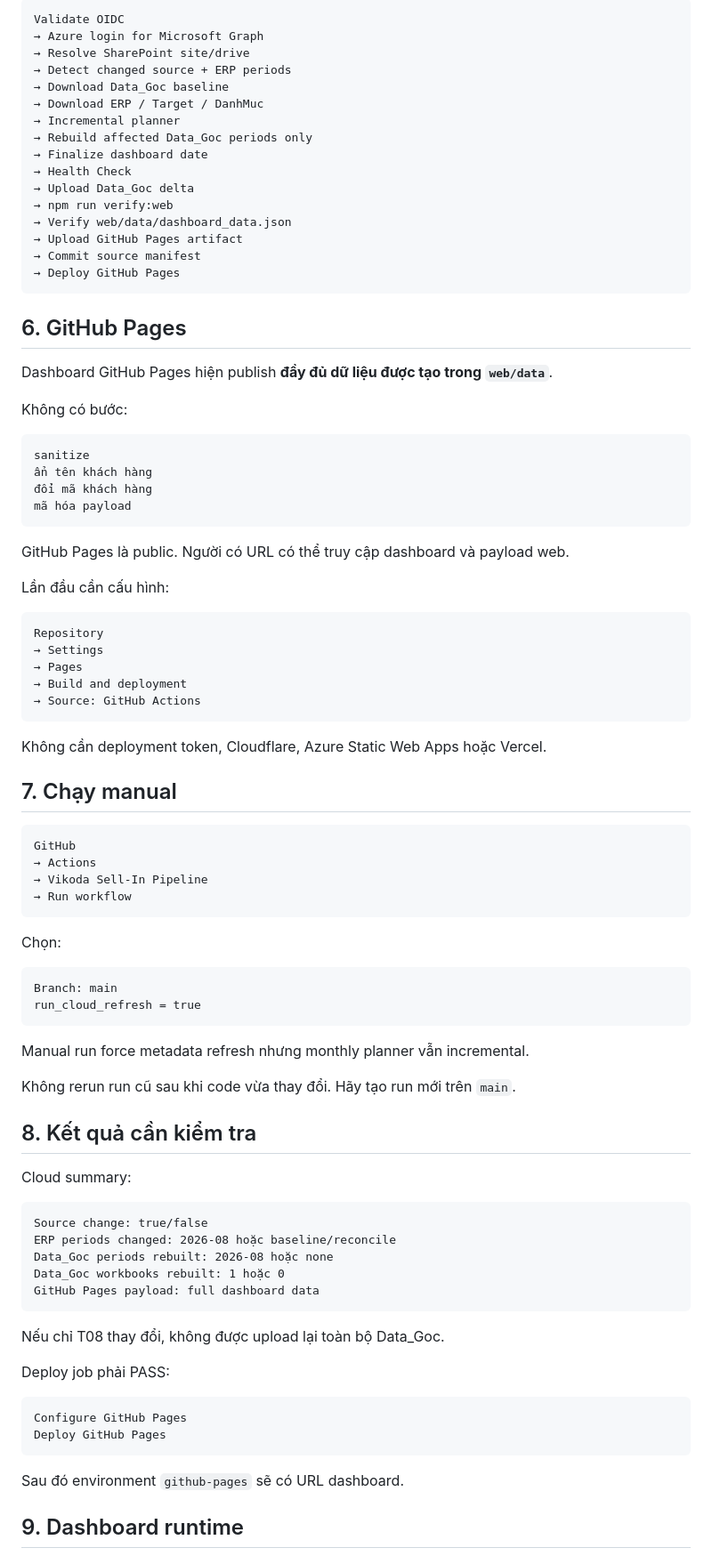
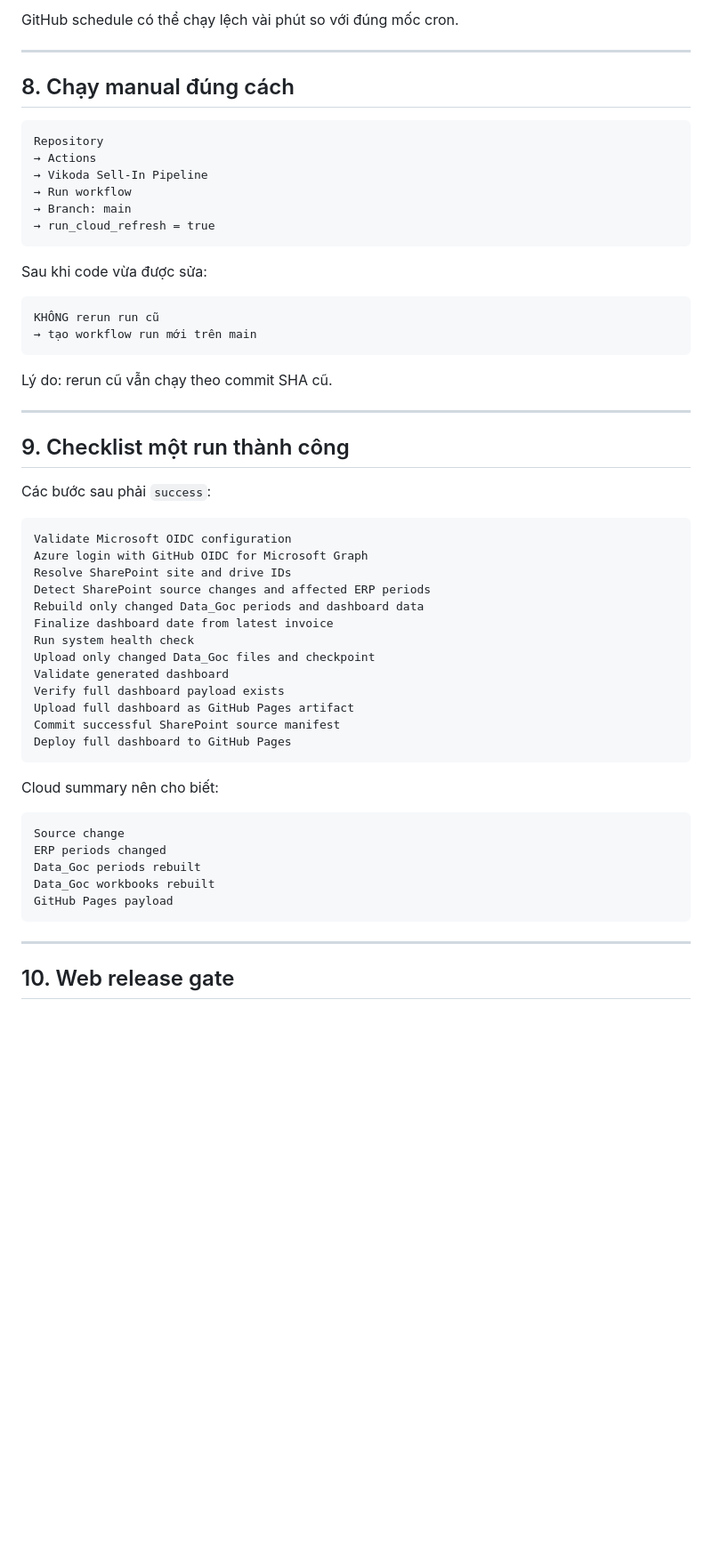
Before and after one commit to Huanpro1239/vikoda-sellin-dashboard, a Markdown page: HUONG_DAN_SHAREPOINT_GITHUB_ACTIONS.md, the part around one of its changes. Shown at 89% size. GitHub-like rendering; blank space fills up the shorter version.

````diff
--- a/HUONG_DAN_SHAREPOINT_GITHUB_ACTIONS.md
+++ b/HUONG_DAN_SHAREPOINT_GITHUB_ACTIONS.md
@@ -136,92 +172,61 @@ Trình tự khi có thay đổi:
 
-```text
-Validate OIDC
-→ Azure login for Microsoft Graph
-→ Resolve SharePoint site/drive
-→ Detect changed source + ERP periods
-→ Download Data_Goc baseline
-→ Download ERP / Target / DanhMuc
-→ Incremental planner
-→ Rebuild affected Data_Goc periods only
-→ Finalize dashboard date
-→ Health Check
-→ Upload Data_Goc delta
-→ npm run verify:web
-→ Verify web/data/dashboard_data.json
-→ Upload GitHub Pages artifact
-→ Commit source manifest
-→ Deploy GitHub Pages
-```
+GitHub schedule có thể chạy lệch vài phút so với đúng mốc cron.
 
-## 6. GitHub Pages
+---
 
-Dashboard GitHub Pages hiện publish **đầy đủ dữ liệu được tạo trong `web/data`**.
-
-Không có bước:
-
-```text
-sanitize
-ẩn tên khách hàng
-đổi mã khách hàng
-mã hóa payload
-```
-
-GitHub Pages là public. Người có URL có thể truy cập dashboard và payload web.
-
-Lần đầu cần cấu hình:
+## 8. Chạy manual đúng cách
 
 ```text
 Repository
-→ Settings
-→ Pages
-→ Build and deployment
-→ Source: GitHub Actions
-```
-
-Không cần deployment token, Cloudflare, Azure Static Web Apps hoặc Vercel.
-
-## 7. Chạy manual
-
-```text
-GitHub
 → Actions
 → Vikoda Sell-In Pipeline
 → Run workflow
+→ Branch: main
+→ run_cloud_refresh = true
 ```
 
-Chọn:
+Sau khi code vừa được sửa:
 
 ```text
-Branch: main
-run_cloud_refresh = true
+KHÔNG rerun run cũ
+→ tạo workflow run mới trên main
 ```
 
-Manual run force metadata refresh nhưng monthly planner vẫn incremental.
+Lý do: rerun cũ vẫn chạy theo commit SHA cũ.
 
-Không rerun run cũ sau khi code vừa thay đổi. Hãy tạo run mới trên `main`.
+---
 
-## 8. Kết quả cần kiểm tra
+## 9. Checklist một run thành công
 
-Cloud summary:
+Các bước sau phải `success`:
 
 ```text
-Source change: true/false
-ERP periods changed: 2026-08 hoặc baseline/reconcile
-Data_Goc periods rebuilt: 2026-08 hoặc none
-Data_Goc workbooks rebuilt: 1 hoặc 0
-GitHub Pages payload: full dashboard data
+Validate Microsoft OIDC configuration
+Azure login with GitHub OIDC for Microsoft Graph
+Resolve SharePoint site and drive IDs
+Detect SharePoint source changes and affected ERP periods
+Rebuild only changed Data_Goc periods and dashboard data
+Finalize dashboard date from latest invoice
+Run system health check
+Upload only changed Data_Goc files and checkpoint
+Validate generated dashboard
+Verify full dashboard payload exists
+Upload full dashboard as GitHub Pages artifact
+Commit successful SharePoint source manifest
+Deploy full dashboard to GitHub Pages
 ```
 
-Nếu chỉ T08 thay đổi, không được upload lại toàn bộ Data_Goc.
-
-Deploy job phải PASS:
+Cloud summary nên cho biết:
 
 ```text
-Configure GitHub Pages
-Deploy GitHub Pages
+Source change
+ERP periods changed
+Data_Goc periods rebuilt
+Data_Goc workbooks rebuilt
+GitHub Pages payload
 ```
 
-Sau đó environment `github-pages` sẽ có URL dashboard.
+---
 
-## 9. Dashboard runtime
+## 10. Web release gate
 
````
Also changed, not shown: other parts of HUONG_DAN_SHAREPOINT_GITHUB_ACTIONS.md (+262 -89 lines).
